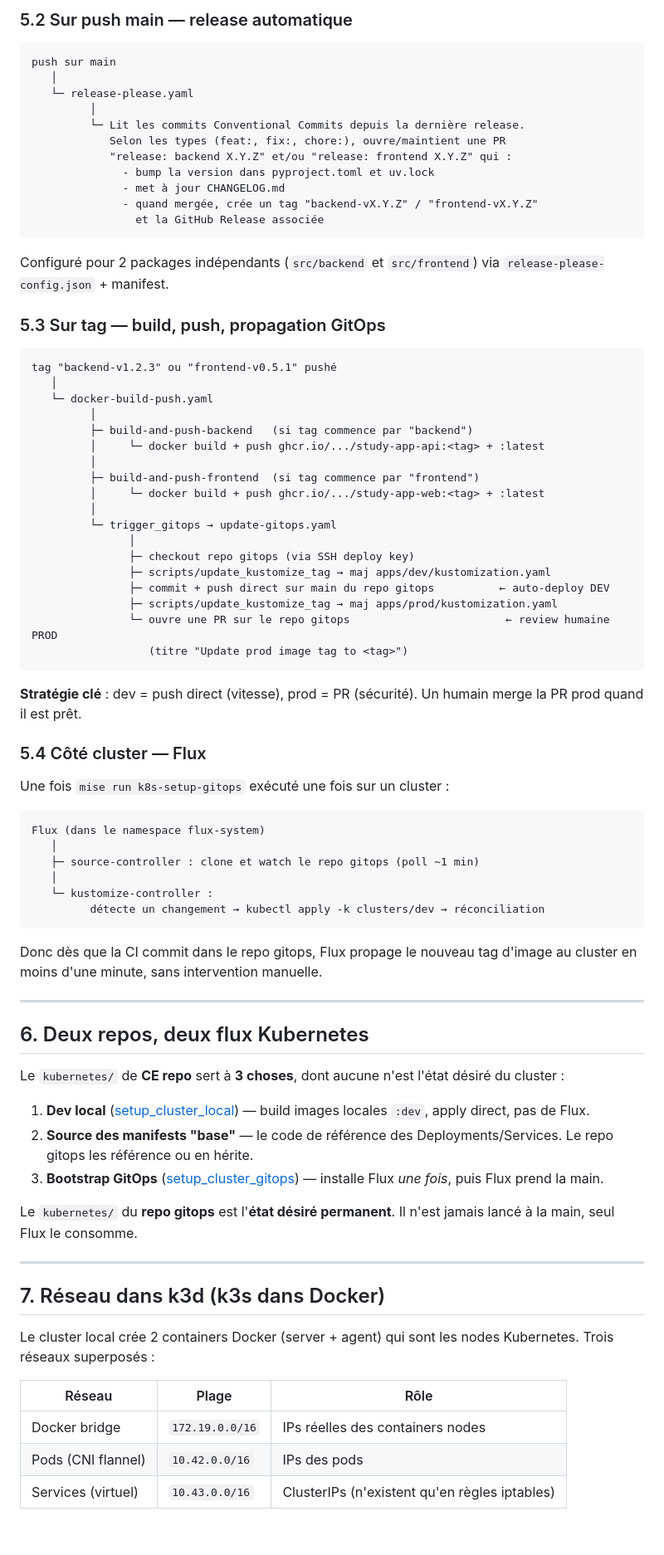
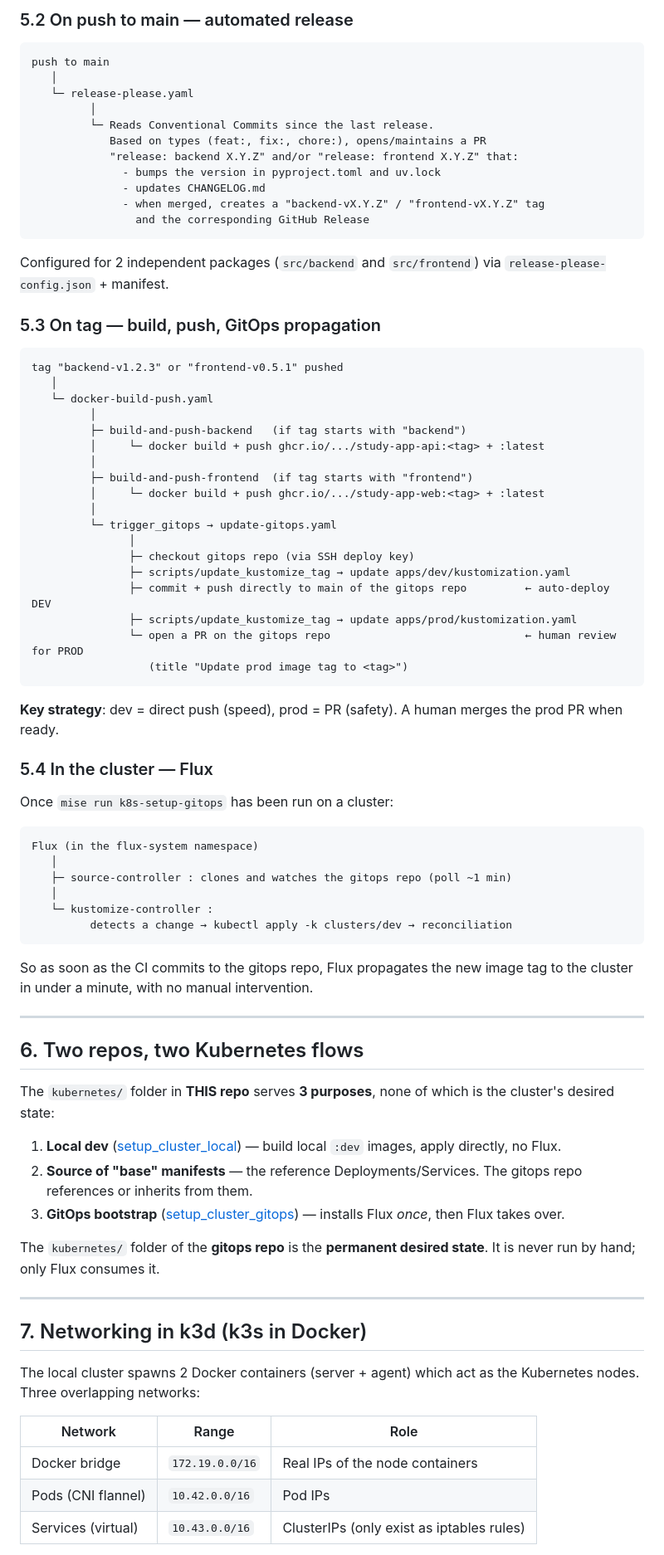
Before and after one commit to thomaspretat/complete-cicd, a Markdown page: README.md, the part around one of its changes. Shown at 83% size. Drawn GitHub-style; blank space fills up the shorter version.

````diff
--- a/README.md
+++ b/README.md
@@ -163,83 +163,83 @@ L'utilisation de `dorny/paths-filter` évite de rejouer toute la CI si seul un f
 
-### 5.2 Sur push main — release automatique
+### 5.2 On push to main — automated release
 
 ```
-push sur main
+push to main
    │
    └─ release-please.yaml
          │
-         └─ Lit les commits Conventional Commits depuis la dernière release.
-            Selon les types (feat:, fix:, chore:), ouvre/maintient une PR
-            "release: backend X.Y.Z" et/ou "release: frontend X.Y.Z" qui :
-              - bump la version dans pyproject.toml et uv.lock
-              - met à jour CHANGELOG.md
-              - quand mergée, crée un tag "backend-vX.Y.Z" / "frontend-vX.Y.Z"
-                et la GitHub Release associée
+         └─ Reads Conventional Commits since the last release.
+            Based on types (feat:, fix:, chore:), opens/maintains a PR
+            "release: backend X.Y.Z" and/or "release: frontend X.Y.Z" that:
+              - bumps the version in pyproject.toml and uv.lock
+              - updates CHANGELOG.md
+              - when merged, creates a "backend-vX.Y.Z" / "frontend-vX.Y.Z" tag
+                and the corresponding GitHub Release
 ```
 
-Configuré pour 2 packages indépendants (`src/backend` et `src/frontend`) via `release-please-config.json` + manifest.
+Configured for 2 independent packages (`src/backend` and `src/frontend`) via `release-please-config.json` + manifest.
 
-### 5.3 Sur tag — build, push, propagation GitOps
+### 5.3 On tag — build, push, GitOps propagation
 
 ```
-tag "backend-v1.2.3" ou "frontend-v0.5.1" pushé
+tag "backend-v1.2.3" or "frontend-v0.5.1" pushed
    │
    └─ docker-build-push.yaml
          │
-         ├─ build-and-push-backend   (si tag commence par "backend")
+         ├─ build-and-push-backend   (if tag starts with "backend")
          │     └─ docker build + push ghcr.io/.../study-app-api:<tag> + :latest
          │
-         ├─ build-and-push-frontend  (si tag commence par "frontend")
+         ├─ build-and-push-frontend  (if tag starts with "frontend")
          │     └─ docker build + push ghcr.io/.../study-app-web:<tag> + :latest
          │
          └─ trigger_gitops → update-gitops.yaml
                │
-               ├─ checkout repo gitops (via SSH deploy key)
-               ├─ scripts/update_kustomize_tag → maj apps/dev/kustomization.yaml
-               ├─ commit + push direct sur main du repo gitops          ← auto-deploy DEV
-               ├─ scripts/update_kustomize_tag → maj apps/prod/kustomization.yaml
-               └─ ouvre une PR sur le repo gitops                        ← review humaine PROD
-                  (titre "Update prod image tag to <tag>")
+               ├─ checkout gitops repo (via SSH deploy key)
+               ├─ scripts/update_kustomize_tag → update apps/dev/kustomization.yaml
+               ├─ commit + push directly to main of the gitops repo         ← auto-deploy DEV
+               ├─ scripts/update_kustomize_tag → update apps/prod/kustomization.yaml
+               └─ open a PR on the gitops repo                              ← human review for PROD
+                  (title "Update prod image tag to <tag>")
 ```
 
-**Stratégie clé** : dev = push direct (vitesse), prod = PR (sécurité). Un humain merge la PR prod quand il est prêt.
+**Key strategy**: dev = direct push (speed), prod = PR (safety). A human merges the prod PR when ready.
 
-### 5.4 Côté cluster — Flux
+### 5.4 In the cluster — Flux
 
-Une fois `mise run k8s-setup-gitops` exécuté une fois sur un cluster :
+Once `mise run k8s-setup-gitops` has been run on a cluster:
 
 ```
-Flux (dans le namespace flux-system)
+Flux (in the flux-system namespace)
    │
-   ├─ source-controller : clone et watch le repo gitops (poll ~1 min)
+   ├─ source-controller : clones and watches the gitops repo (poll ~1 min)
    │
    └─ kustomize-controller :
-         détecte un changement → kubectl apply -k clusters/dev → réconciliation
+         detects a change → kubectl apply -k clusters/dev → reconciliation
 ```
 
-Donc dès que la CI commit dans le repo gitops, Flux propage le nouveau tag d'image au cluster en moins d'une minute, sans intervention manuelle.
+So as soon as the CI commits to the gitops repo, Flux propagates the new image tag to the cluster in under a minute, with no manual intervention.
 
 ---
 
-## 6. Deux repos, deux flux Kubernetes
+## 6. Two repos, two Kubernetes flows
 
-Le `kubernetes/` de **CE repo** sert à **3 choses**, dont aucune n'est l'état désiré du cluster :
+The `kubernetes/` folder in **THIS repo** serves **3 purposes**, none of which is the cluster's desired state:
 
-1. **Dev local** ([setup_cluster_local](kubernetes/setup_cluster_local)) — build images locales `:dev`, apply direct, pas de Flux.
-2. **Source des manifests "base"** — le code de référence des Deployments/Services. Le repo gitops les référence ou en hérite.
-3. **Bootstrap GitOps** ([setup_cluster_gitops](kubernetes/setup_cluster_gitops)) — installe Flux *une fois*, puis Flux prend la main.
+1. **Local dev** ([setup_cluster_local](kubernetes/setup_cluster_local)) — build local `:dev` images, apply directly, no Flux.
+2. **Source of "base" manifests** — the reference Deployments/Services. The gitops repo references or inherits from them.
+3. **GitOps bootstrap** ([setup_cluster_gitops](kubernetes/setup_cluster_gitops)) — installs Flux *once*, then Flux takes over.
 
-Le `kubernetes/` du **repo gitops** est l'**état désiré permanent**. Il n'est jamais lancé à la main, seul Flux le consomme.
+The `kubernetes/` folder of the **gitops repo** is the **permanent desired state**. It is never run by hand; only Flux consumes it.
 
 ---
 
-## 7. Réseau dans k3d (k3s dans Docker)
+## 7. Networking in k3d (k3s in Docker)
 
-Le cluster local crée 2 containers Docker (server + agent) qui sont les nodes Kubernetes. Trois réseaux superposés :
+The local cluster spawns 2 Docker containers (server + agent) which act as the Kubernetes nodes. Three overlapping networks:
 
-| Réseau | Plage | Rôle |
+| Network | Range | Role |
 |---|---|---|
-| Docker bridge | `172.19.0.0/16` | IPs réelles des containers nodes |
-| Pods (CNI flannel) | `10.42.0.0/16` | IPs des pods |
-| Services (virtuel) | `10.43.0.0/16` | ClusterIPs (n'existent qu'en règles iptables) |
+| Docker bridge | `172.19.0.0/16` | Real IPs of the node containers |
+| Pods (CNI flannel) | `10.42.0.0/16` | Pod IPs |
+| Services (virtual) | `10.43.0.0/16` | ClusterIPs (only exist as iptables rules) |
 
````
Also changed, not shown: other parts of README.md (+114 -114 lines).
